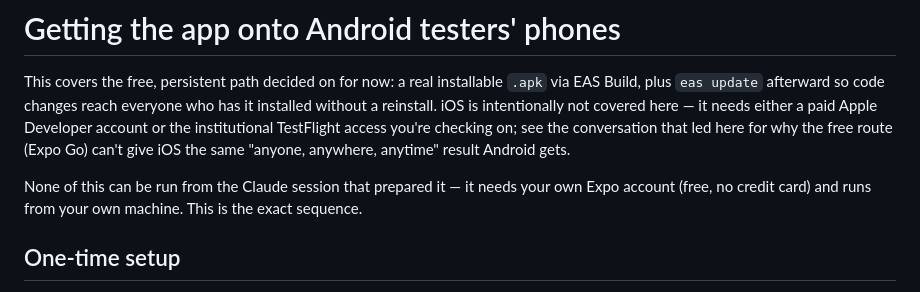
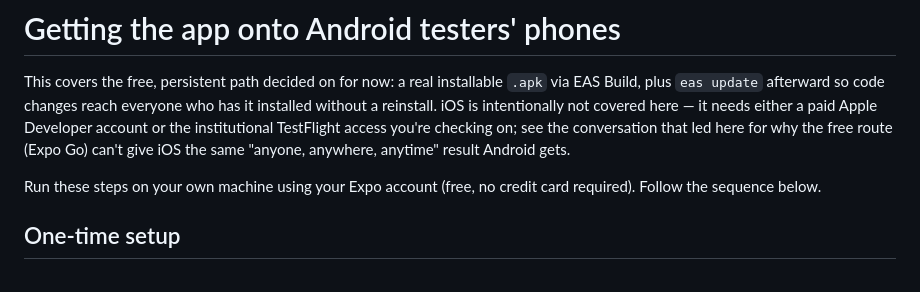
Before and after one commit to JEEPSSS/Bitcoin-cashback-system, a Markdown page: mobile/LAUNCH.md, the part around the change. Rendered like a GitHub page.

```diff
--- a/mobile/LAUNCH.md
+++ b/mobile/LAUNCH.md
@@ -8,9 +8,8 @@ institutional TestFlight access you're checking on; see the conversation
 that led here for why the free route (Expo Go) can't give iOS the same
 "anyone, anywhere, anytime" result Android gets.
 
-None of this can be run from the Claude session that prepared it — it
-needs your own Expo account (free, no credit card) and runs from your own
-machine. This is the exact sequence.
+Run these steps on your own machine using your Expo account (free, no
+credit card required). Follow the sequence below.
 
 ## One-time setup
 
```
Also changed, not shown: DEPLOY.md (+2 -4 lines).
